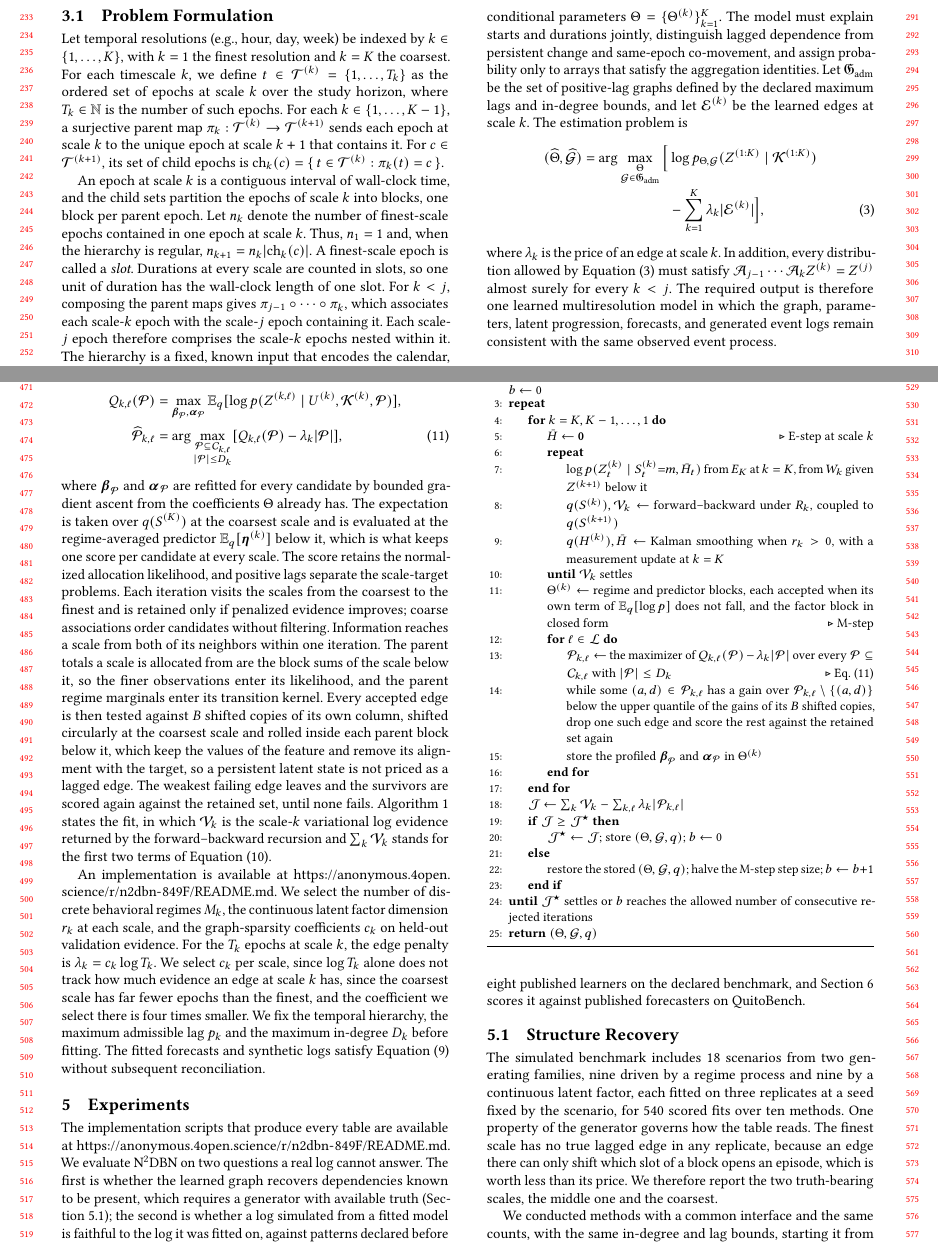
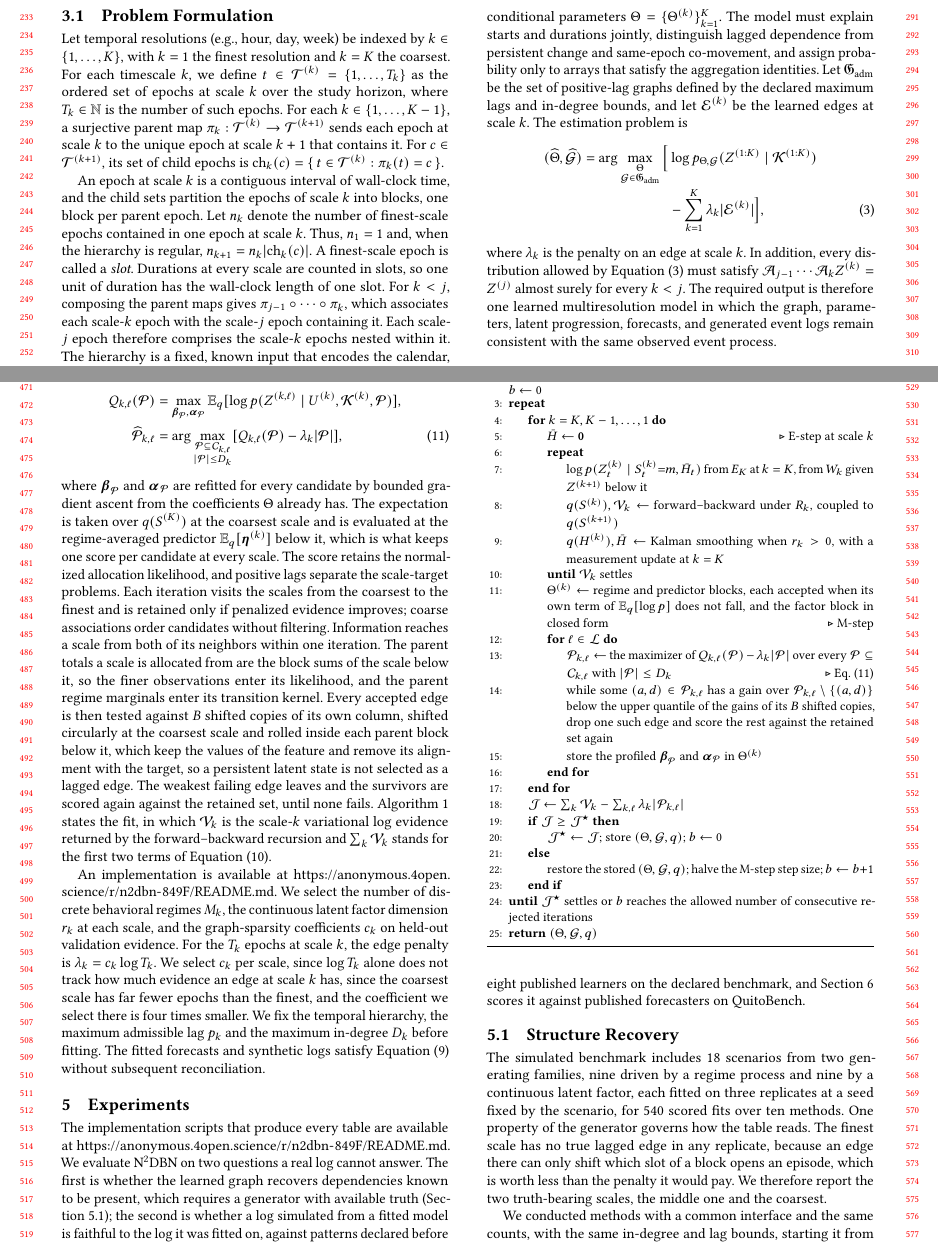
Before and after one commit to MaaniBeigy/n2dbn, a LaTeX paper (paper/WSDM/sigconf.tex): two parts of pages 3 and 5 of 10, joined at a grey line, cut so that both start at the same text. Compiled offline with pdfLaTeX.

Commit message:
:zap: major update

```diff
--- a/paper/WSDM/sigconf.tex
+++ b/paper/WSDM/sigconf.tex
@@ -285,7 +285,7 @@ Given \(Z^{(1:K)}\), \(\mathcal K^{(1:K)}\), and the fixed hierarchy, the proble
   &-\sum_{k=1}^{K}\lambda_k|\mathcal E^{(k)}|\Big],
   \label{eq:problem_objective}
 \end{align}
-where \(\lambda_k\) is the price of an edge at scale \(k\). In addition, every distribution allowed by Equation~\eqref{eq:problem_objective} must satisfy \(\mathcal A_{j-1}\cdots\mathcal A_kZ^{(k)}=Z^{(j)}\) almost surely for every \(k<j\). The required output is therefore one learned multiresolution model in which the graph, parameters, latent progression, forecasts, and generated event logs remain consistent with the same observed event process.
+where \(\lambda_k\) is the penalty on an edge at scale \(k\). In addition, every distribution allowed by Equation~\eqref{eq:problem_objective} must satisfy \(\mathcal A_{j-1}\cdots\mathcal A_kZ^{(k)}=Z^{(j)}\) almost surely for every \(k<j\). The required output is therefore one learned multiresolution model in which the graph, parameters, latent progression, forecasts, and generated event logs remain consistent with the same observed event process.
 
 \section{Methodology}
 \label{sec:methodology}
@@ -405,7 +405,7 @@ Each iteration alternates three updates. The E-step obtains \(q\) with forward--
   [Q_{k,\ell}(\mathcal P)-\lambda_k|\mathcal P|],
   \label{eq:profiled_structure_score}
 \end{align}
-where \(\boldsymbol\beta_{\mathcal P}\) and \(\boldsymbol\alpha_{\mathcal P}\) are refitted for every candidate by bounded gradient ascent from the coefficients \(\Theta\) already has. The expectation is taken over \(q(S^{(K)})\) at the coarsest scale and is evaluated at the regime-averaged predictor \(\mathbb E_q[\boldsymbol\eta^{(k)}]\) below it, which is what keeps one score per candidate at every scale. The score retains the normalized allocation likelihood, and positive lags separate the scale-target problems. Each iteration visits the scales from the coarsest to the finest and is retained only if penalized evidence improves; coarse associations order candidates without filtering. Information reaches a scale from both of its neighbors within one iteration. The parent totals a scale is allocated from are the block sums of the scale below it, so the finer observations enter its likelihood, and the parent regime marginals enter its transition kernel. Every accepted edge is then tested against \(B\) shifted copies of its own column, shifted circularly at the coarsest scale and rolled inside each parent block below it, which keep the values of the feature and remove its alignment with the target, so a persistent latent state is not priced as a lagged edge. The weakest failing edge leaves and the survivors are scored again against the retained set, until none fails. Algorithm~\ref{alg:n2dbn} states the fit, in which \(\mathcal V_k\) is the scale-\(k\) variational log evidence returned by the forward--backward recursion and \(\sum_k\mathcal V_k\) stands for the first two terms of Equation~\eqref{eq:penalized_elbo}.
+where \(\boldsymbol\beta_{\mathcal P}\) and \(\boldsymbol\alpha_{\mathcal P}\) are refitted for every candidate by bounded gradient ascent from the coefficients \(\Theta\) already has. The expectation is taken over \(q(S^{(K)})\) at the coarsest scale and is evaluated at the regime-averaged predictor \(\mathbb E_q[\boldsymbol\eta^{(k)}]\) below it, which is what keeps one score per candidate at every scale. The score retains the normalized allocation likelihood, and positive lags separate the scale-target problems. Each iteration visits the scales from the coarsest to the finest and is retained only if penalized evidence improves; coarse associations order candidates without filtering. Information reaches a scale from both of its neighbors within one iteration. The parent totals a scale is allocated from are the block sums of the scale below it, so the finer observations enter its likelihood, and the parent regime marginals enter its transition kernel. Every accepted edge is then tested against \(B\) shifted copies of its own column, shifted circularly at the coarsest scale and rolled inside each parent block below it, which keep the values of the feature and remove its alignment with the target, so a persistent latent state is not selected as a lagged edge. The weakest failing edge leaves and the survivors are scored again against the retained set, until none fails. Algorithm~\ref{alg:n2dbn} states the fit, in which \(\mathcal V_k\) is the scale-\(k\) variational log evidence returned by the forward--backward recursion and \(\sum_k\mathcal V_k\) stands for the first two terms of Equation~\eqref{eq:penalized_elbo}.
 
 \begin{algorithm}[t]
 \caption{N$^2$DBN variational structural EM}
@@ -471,7 +471,7 @@ The implementation scripts that produce every table are available at \url{https:
 \subsection{Structure Recovery}
 \label{sec:exp:recovery}
 
-The simulated benchmark includes $18$ scenarios from two generating families, nine driven by a regime process and nine by a continuous latent factor, each fitted on three replicates at a seed fixed by the scenario, for $540$ scored fits over ten methods. One property of the generator governs how the table reads. The finest scale has no true lagged edge in any replicate, because an edge there can only shift which slot of a block opens an episode, which is worth less than its price. We therefore report the two truth-bearing scales, the middle one and the coarsest.
+The simulated benchmark includes $18$ scenarios from two generating families, nine driven by a regime process and nine by a continuous latent factor, each fitted on three replicates at a seed fixed by the scenario, for $540$ scored fits over ten methods. One property of the generator governs how the table reads. The finest scale has no true lagged edge in any replicate, because an edge there can only shift which slot of a block opens an episode, which is worth less than the penalty it would pay. We therefore report the two truth-bearing scales, the middle one and the coarsest.
 
 We conducted methods with a common interface and the same counts, with the same in-degree and lag bounds, starting it from the same graph with no edges and the same parameters with their lag coefficients cleared, and fitting its parameters afterwards with the same code, so the only difference between two rows is the criterion that chose the graph. N$^2$DBN enumerates every parent set inside the in-degree bound $D_k$. A scenario with $L=10$ offers $Lp_k$ candidates, $20$ at the middle scale and $10$ at the coarsest, so with $D_2=2$ and $D_3=1$ the enumeration covers at most $211$ and $11$ parent sets per label and returns the maximizer of its own penalized score.
 
```
Also changed, not shown: paper/WSDM/sigconf.pdf, paper/WSDM/sigconf.tex (8 more changed lines).
